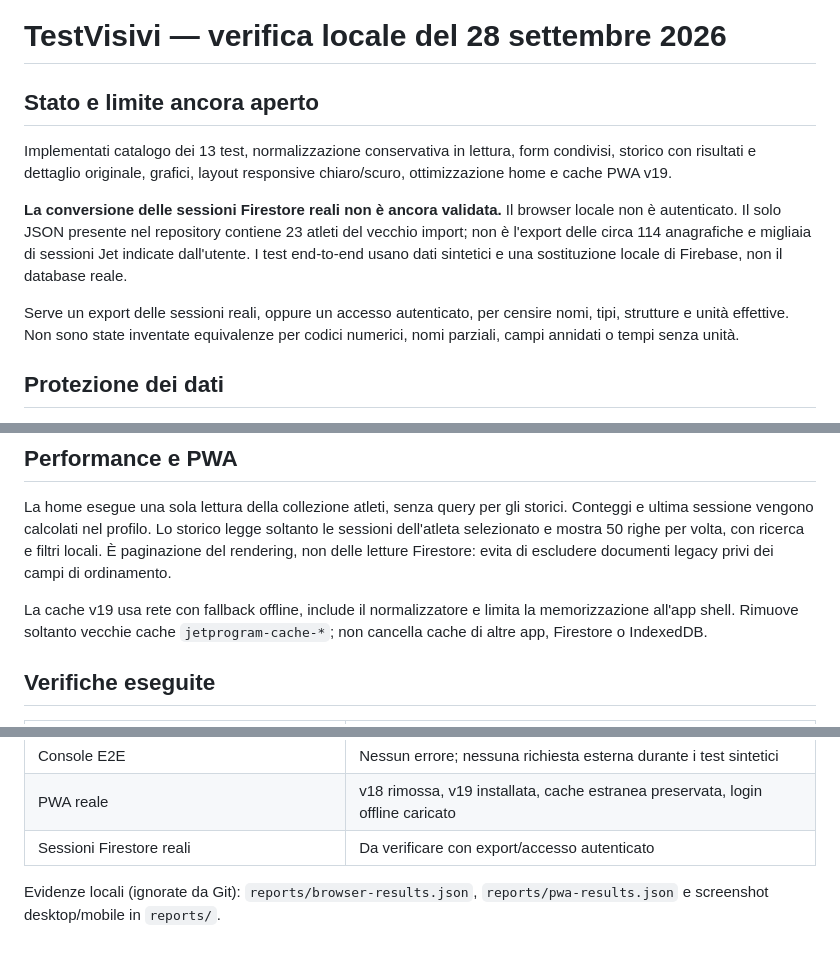
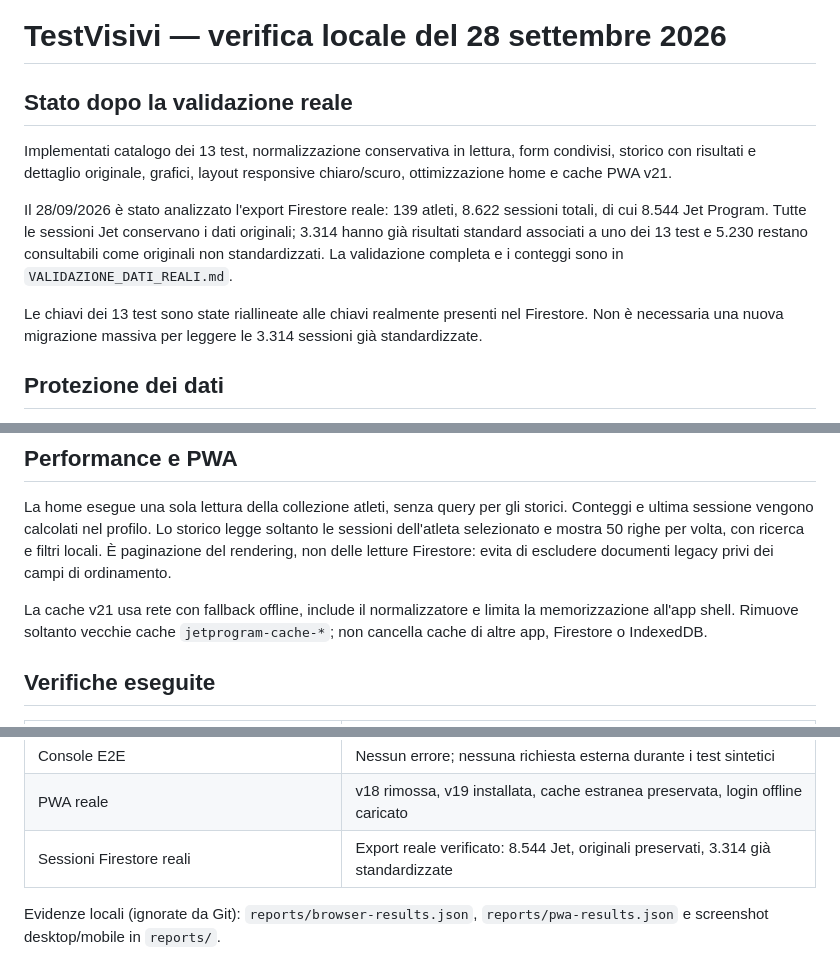
Before and after one commit to leo12testa-jpg/TestVisivi, a Markdown page: IMPLEMENTAZIONE.md, 3 parts joined by grey strips. GitHub-like rendering.

Commit message:
Aggiorna lo stato dopo la validazione reale

```diff
--- a/IMPLEMENTAZIONE.md
+++ b/IMPLEMENTAZIONE.md
@@ -1,20 +1,21 @@
 # TestVisivi — verifica locale del 28 settembre 2026
 
-## Stato e limite ancora aperto
+## Stato dopo la validazione reale
 
 Implementati catalogo dei 13 test, normalizzazione conservativa in lettura,
 form condivisi, storico con risultati e dettaglio originale, grafici, layout
-responsive chiaro/scuro, ottimizzazione home e cache PWA v19.
+responsive chiaro/scuro, ottimizzazione home e cache PWA v21.
 
-**La conversione delle sessioni Firestore reali non è ancora validata.**
-Il browser locale non è autenticato. Il solo JSON presente nel repository
-contiene 23 atleti del vecchio import; non è l'export delle circa 114 anagrafiche
-e migliaia di sessioni Jet indicate dall'utente. I test end-to-end usano dati
-sintetici e una sostituzione locale di Firebase, non il database reale.
+Il 28/09/2026 è stato analizzato l'export Firestore reale:
+139 atleti, 8.622 sessioni totali, di cui 8.544 Jet Program.
+Tutte le sessioni Jet conservano i dati originali; 3.314 hanno già risultati
+standard associati a uno dei 13 test e 5.230 restano consultabili come originali
+non standardizzati. La validazione completa e i conteggi sono in
+`VALIDAZIONE_DATI_REALI.md`.
 
-Serve un export delle sessioni reali, oppure un accesso autenticato, per censire
-nomi, tipi, strutture e unità effettive. Non sono state inventate equivalenze per
-codici numerici, nomi parziali, campi annidati o tempi senza unità.
+Le chiavi dei 13 test sono state riallineate alle chiavi realmente presenti nel
+Firestore. Non è necessaria una nuova migrazione massiva per leggere le 3.314
+sessioni già standardizzate.
 
 ## Protezione dei dati
 
@@ -61,7 +62,7 @@ legge soltanto le sessioni dell'atleta selezionato e mostra 50 righe per volta,
 con ricerca e filtri locali. È paginazione del rendering, non delle letture
 Firestore: evita di escludere documenti legacy privi dei campi di ordinamento.
 
-La cache v19 usa rete con fallback offline, include il normalizzatore e limita
+La cache v21 usa rete con fallback offline, include il normalizzatore e limita
 la memorizzazione all'app shell. Rimuove soltanto vecchie cache `jetprogram-cache-*`;
 non cancella cache di altre app, Firestore o IndexedDB.
 
@@ -83,7 +84,7 @@ non cancella cache di altre app, Firestore o IndexedDB.
 | Mobile chiaro/scuro | Home, profilo, storico, sessione e grafici senza overflow |
 | Console E2E | Nessun errore; nessuna richiesta esterna durante i test sintetici |
 | PWA reale | v18 rimossa, v19 installata, cache estranea preservata, login offline caricato |
-| Sessioni Firestore reali | Da verificare con export/accesso autenticato |
+| Sessioni Firestore reali | Export reale verificato: 8.544 Jet, originali preservati, 3.314 già standardizzate |
 
 Evidenze locali (ignorate da Git): `reports/browser-results.json`,
 `reports/pwa-results.json` e screenshot desktop/mobile in `reports/`.
```
